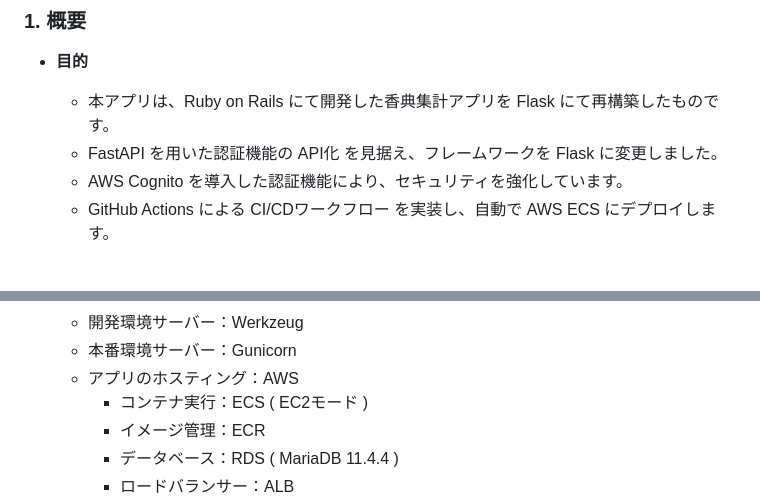
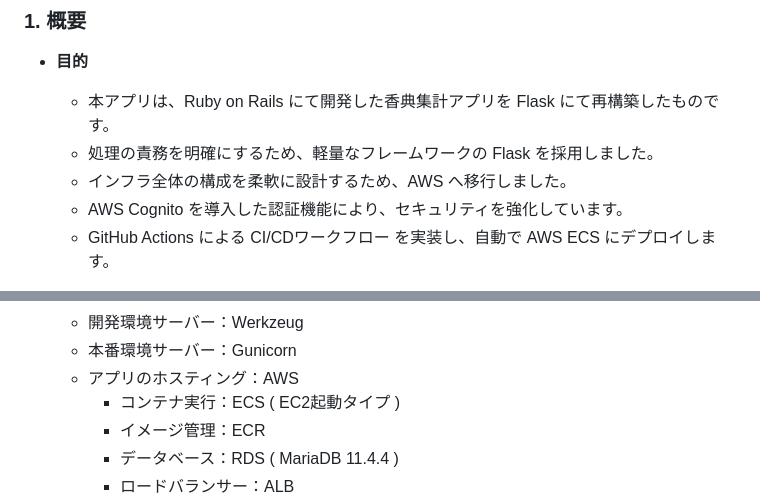
Before and after one commit to vinylhousegarage/kouden-summary, a Markdown page: README.md, 2 parts joined by grey strips. Drawn GitHub-style.

```diff
--- a/README.md
+++ b/README.md
@@ -3,7 +3,8 @@
 ### 1. 概要
   - **目的**
     - 本アプリは、Ruby on Rails にて開発した香典集計アプリを Flask にて再構築したものです。
-    - FastAPI を用いた認証機能の API化 を見据え、フレームワークを Flask に変更しました。
+    - 処理の責務を明確にするため、軽量なフレームワークの Flask を採用しました。
+    - インフラ全体の構成を柔軟に設計するため、AWS へ移行しました。
     - AWS Cognito を導入した認証機能により、セキュリティを強化しています。
     - GitHub Actions による CI/CDワークフロー を実装し、自動で AWS ECS にデプロイします。
 
@@ -148,7 +154,7 @@
     - 開発環境サーバー：Werkzeug
     - 本番環境サーバー：Gunicorn
     - アプリのホスティング：AWS
-      - コンテナ実行：ECS ( EC2モード )
+      - コンテナ実行：ECS ( EC2起動タイプ )
       - イメージ管理：ECR
       - データベース：RDS ( MariaDB 11.4.4 )
       - ロードバランサー：ALB
```
Also changed, not shown: other parts of README.md (+24 -19 lines).
